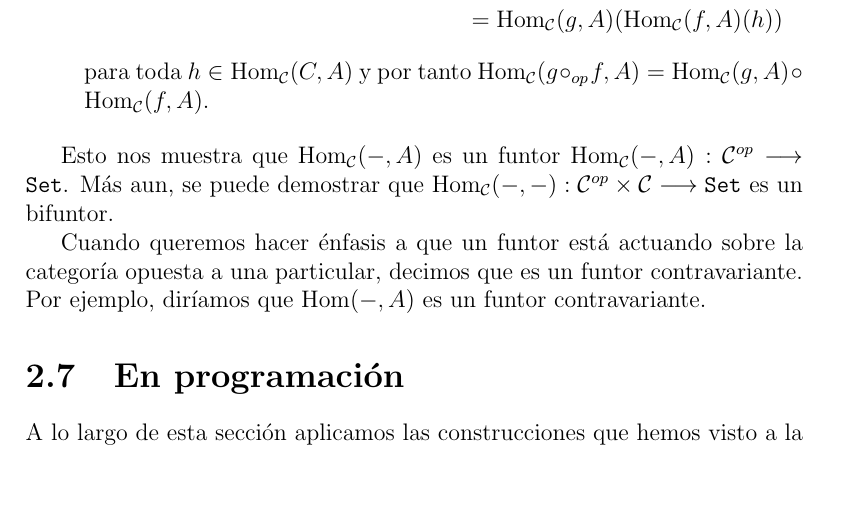
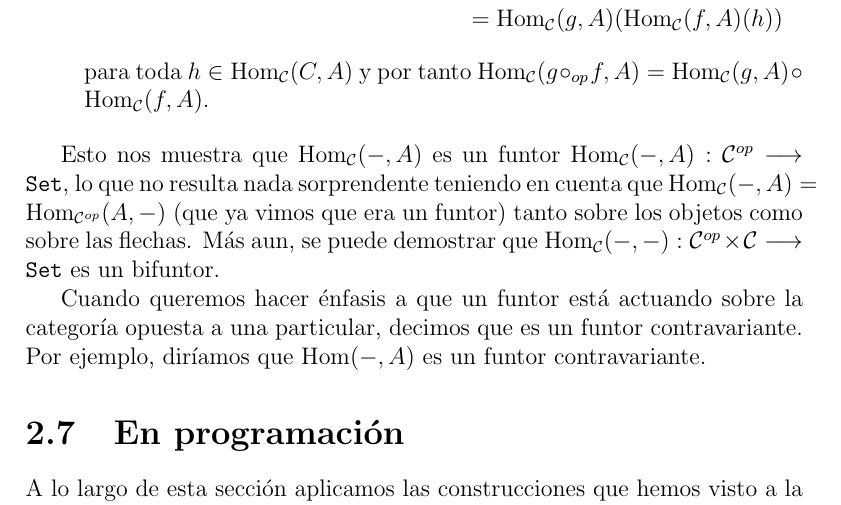
Before and after one commit to bvaldivielso/tfg, a LaTeX document (real.tex, which reads chapters/2/construcciones-elementales.tex): part of page 30 of 38, cut so that both start at the same text, the shorter picture padded with empty space. Compiled offline with pdfLaTeX.

Commit message:
Añade una frase más sobre $\Hom(-, A)$

```diff
--- a/chapters/2/construcciones-elementales.tex
+++ b/chapters/2/construcciones-elementales.tex
@@ -399,7 +399,11 @@ Se cumple además que:
 \end{itemize}
 
 Esto nos muestra que $\Hom_\C(-, A)$ es un funtor
-$\Hom_\C(-, A) : \arr{\C^{op}}{\Set}$. Más aun, se puede demostrar
+$\Hom_\C(-, A) : \arr{\C^{op}}{\Set}$, lo que no resulta
+nada sorprendente teniendo en cuenta que
+$\Hom_\C(-, A) = \Hom_{\C^{op}}(A, -)$ (que ya vimos que
+era un funtor) tanto sobre los objetos
+como sobre las flechas. Más aun, se puede demostrar
 que $\Hom_\C(-, -) : \arr{\C^{op} \times \C}{\Set}$ es un bifuntor.
 
 Cuando queremos hacer énfasis a que un funtor está actuando sobre
```
Also changed, not shown: real.pdf.
